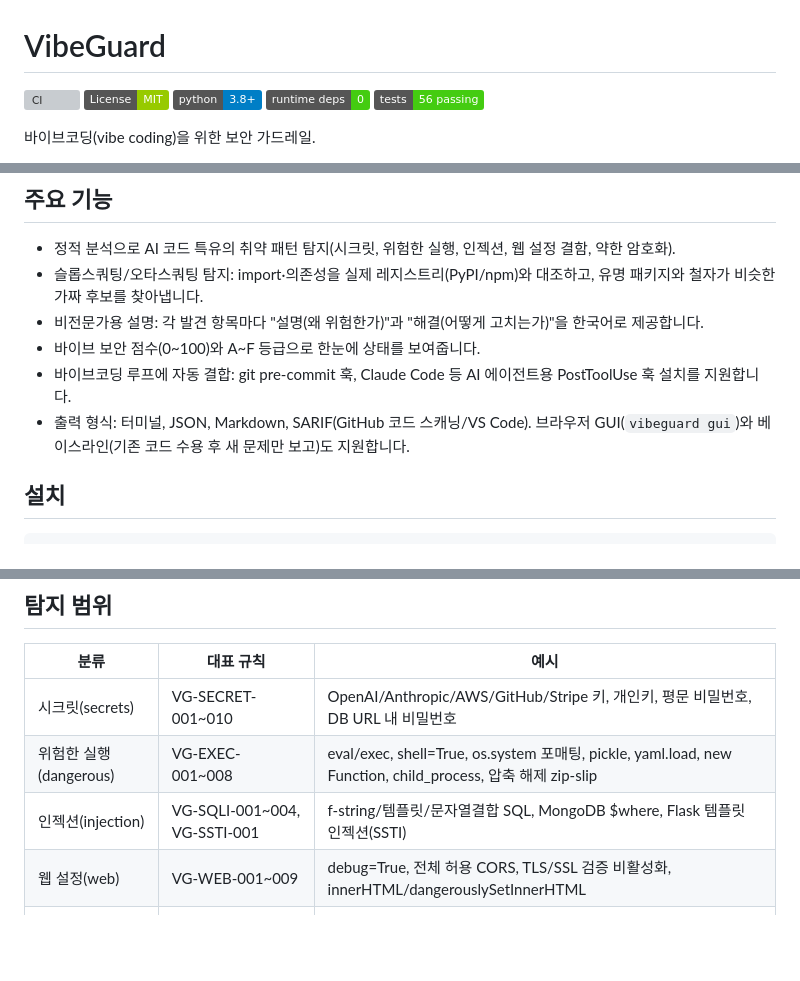
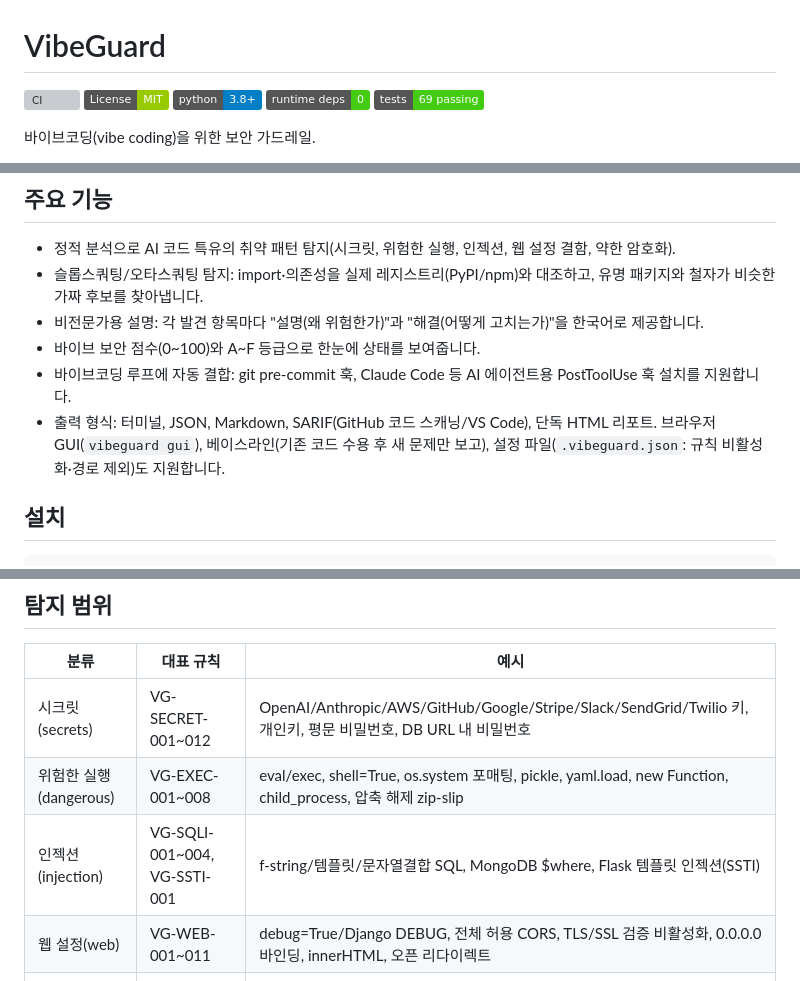
Before and after one commit to nohseongmin/VibeGuard, a Markdown page: README.md, 3 parts joined by grey strips. GitHub-like rendering; badges without logos; blank space fills up the shorter version; grey boxes are pictures that could not be loaded.

Commit message:
README: document HTML report, .vibeguard.json config, and new rules (42 total, 69 tests)
Co-Authored-By: Claude Opus 4.8 <noreply@anthropic.com>

```diff
--- a/README.md
+++ b/README.md
@@ -4,7 +4,7 @@
 ![License: MIT](https://img.shields.io/badge/License-MIT-green.svg)
 ![Python 3.8+](https://img.shields.io/badge/python-3.8%2B-blue.svg)
 ![runtime deps: 0](https://img.shields.io/badge/runtime%20deps-0-brightgreen.svg)
-![tests: 56 passing](https://img.shields.io/badge/tests-56%20passing-brightgreen.svg)
+![tests: 69 passing](https://img.shields.io/badge/tests-69%20passing-brightgreen.svg)
 
 바이브코딩(vibe coding)을 위한 보안 가드레일.
 
@@ -29,7 +29,7 @@ AI가 생성한 코드의 보안 문제는 일화가 아니라 측정된 현상
 - 비전문가용 설명: 각 발견 항목마다 "설명(왜 위험한가)"과 "해결(어떻게 고치는가)"을 한국어로 제공합니다.
 - 바이브 보안 점수(0~100)와 A~F 등급으로 한눈에 상태를 보여줍니다.
 - 바이브코딩 루프에 자동 결합: git pre-commit 훅, Claude Code 등 AI 에이전트용 PostToolUse 훅 설치를 지원합니다.
-- 출력 형식: 터미널, JSON, Markdown, SARIF(GitHub 코드 스캐닝/VS Code). 브라우저 GUI(`vibeguard gui`)와 베이스라인(기존 코드 수용 후 새 문제만 보고)도 지원합니다.
+- 출력 형식: 터미널, JSON, Markdown, SARIF(GitHub 코드 스캐닝/VS Code), 단독 HTML 리포트. 브라우저 GUI(`vibeguard gui`), 베이스라인(기존 코드 수용 후 새 문제만 보고), 설정 파일(`.vibeguard.json`: 규칙 비활성화·경로 제외)도 지원합니다.
 
 ## 설치
 
@@ -107,10 +108,10 @@ vibeguard gui --port 8080
 
 | 분류 | 대표 규칙 | 예시 |
 | --- | --- | --- |
-| 시크릿(secrets) | VG-SECRET-001~010 | OpenAI/Anthropic/AWS/GitHub/Stripe 키, 개인키, 평문 비밀번호, DB URL 내 비밀번호 |
+| 시크릿(secrets) | VG-SECRET-001~012 | OpenAI/Anthropic/AWS/GitHub/Google/Stripe/Slack/SendGrid/Twilio 키, 개인키, 평문 비밀번호, DB URL 내 비밀번호 |
 | 위험한 실행(dangerous) | VG-EXEC-001~008 | eval/exec, shell=True, os.system 포매팅, pickle, yaml.load, new Function, child_process, 압축 해제 zip-slip |
 | 인젝션(injection) | VG-SQLI-001~004, VG-SSTI-001 | f-string/템플릿/문자열결합 SQL, MongoDB $where, Flask 템플릿 인젝션(SSTI) |
-| 웹 설정(web) | VG-WEB-001~009 | debug=True, 전체 허용 CORS, TLS/SSL 검증 비활성화, innerHTML/dangerouslySetInnerHTML |
+| 웹 설정(web) | VG-WEB-001~011 | debug=True/Django DEBUG, 전체 허용 CORS, TLS/SSL 검증 비활성화, 0.0.0.0 바인딩, innerHTML, 오픈 리다이렉트 |
 | 약한 암호화(crypto) | VG-CRYPTO-001~006 | MD5/SHA1, random 토큰, Math.random, DES/ECB, JWT 서명검증 비활성화/none |
 | 공급망(supply-chain) | VG-SLOP-001~002 | 레지스트리에 없는 환각 패키지, 유명 패키지 오타스쿼팅 |
 
```
Also changed, not shown: other parts of README.md (+2 -0 lines).
